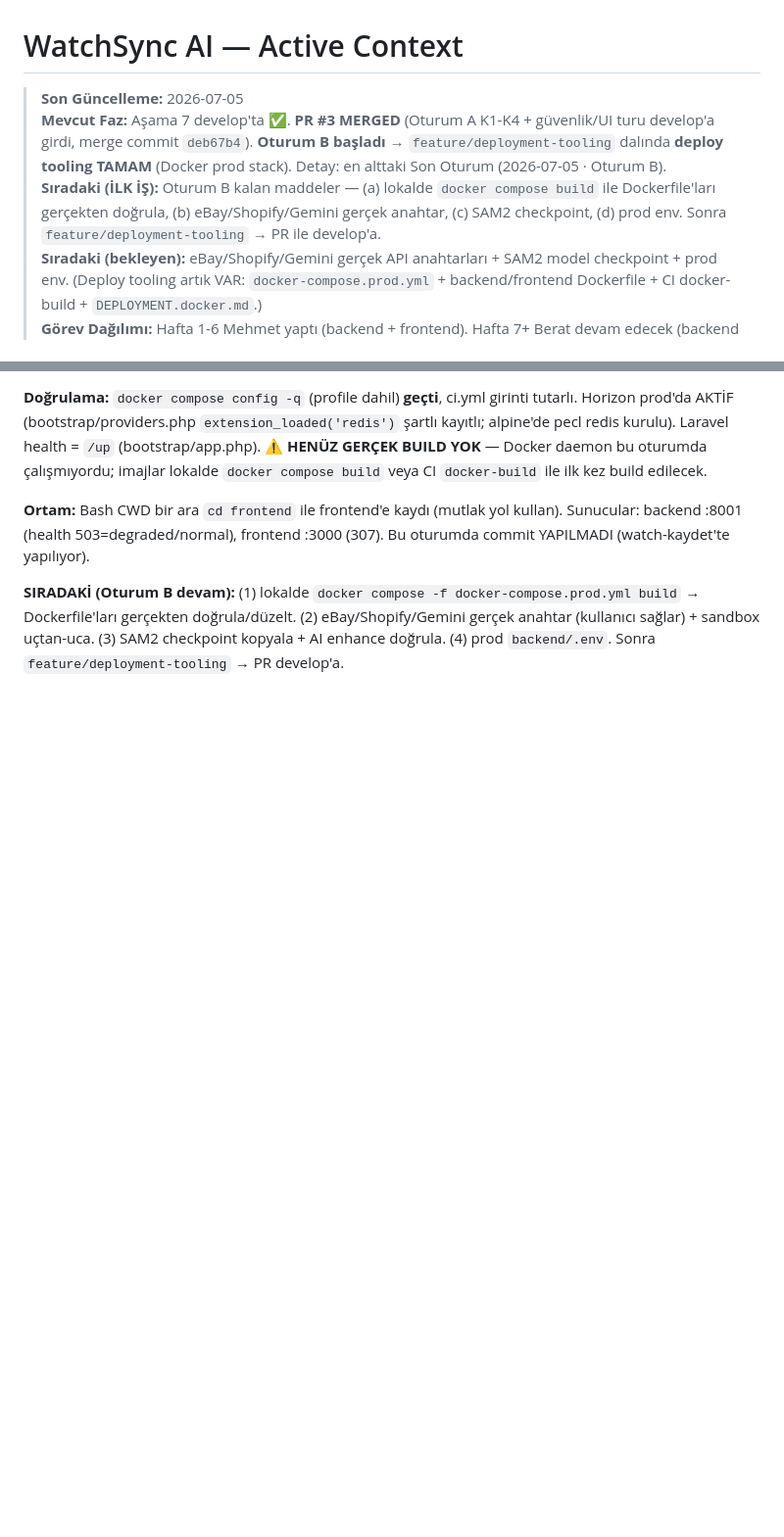
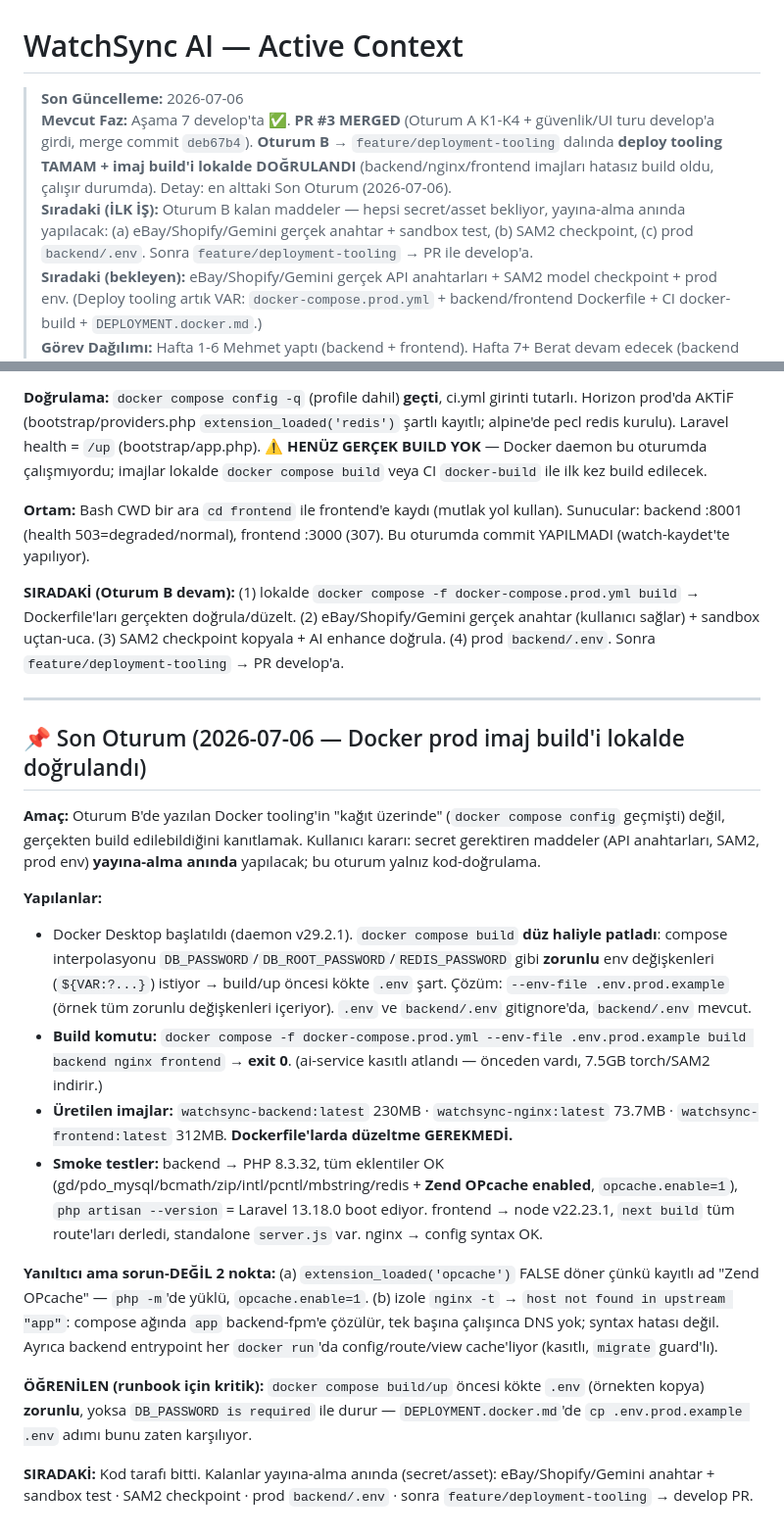
Before and after one commit to mehmetmutllu/watchsync-ai, a Markdown page: activecontext.md, 2 parts joined by grey strips. Shown at 98% size. Rendered like a GitHub page; blank space fills up the shorter version.

Commit message:
docs: Oturum B — Docker prod imaj build'i lokalde doğrulandı
backend/nginx/frontend imajları --env-file .env.prod.example ile hatasız
build oldu (exit 0), Dockerfile düzeltmesi gerekmedi. Smoke: PHP 8.3.32 +
tüm eklenti/OPcache, Laravel 13.18.0 boot, Next standalone server.js.
Runbook notu: build/up öncesi kökte .env zorunlu (compose interpolasyonu).

Co-Authored-By: Claude Opus 4.7 <noreply@anthropic.com>

```diff
--- a/activecontext.md
+++ b/activecontext.md
@@ -1,8 +1,8 @@
 # WatchSync AI — Active Context
 
-> **Son Güncelleme:** 2026-07-05
-> **Mevcut Faz:** Aşama 7 develop'ta ✅. **PR #3 MERGED** (Oturum A K1-K4 + güvenlik/UI turu develop'a girdi, merge commit `deb67b4`). **Oturum B başladı** → `feature/deployment-tooling` dalında **deploy tooling TAMAM** (Docker prod stack). Detay: en alttaki Son Oturum (2026-07-05 · Oturum B).
-> **Sıradaki (İLK İŞ):** Oturum B kalan maddeler — (a) lokalde `docker compose build` ile Dockerfile'ları gerçekten doğrula, (b) eBay/Shopify/Gemini gerçek anahtar, (c) SAM2 checkpoint, (d) prod env. Sonra `feature/deployment-tooling` → PR ile develop'a.
+> **Son Güncelleme:** 2026-07-06
+> **Mevcut Faz:** Aşama 7 develop'ta ✅. **PR #3 MERGED** (Oturum A K1-K4 + güvenlik/UI turu develop'a girdi, merge commit `deb67b4`). **Oturum B** → `feature/deployment-tooling` dalında **deploy tooling TAMAM + imaj build'i lokalde DOĞRULANDI** (backend/nginx/frontend imajları hatasız build oldu, çalışır durumda). Detay: en alttaki Son Oturum (2026-07-06).
+> **Sıradaki (İLK İŞ):** Oturum B kalan maddeler — hepsi secret/asset bekliyor, yayına-alma anında yapılacak: (a) eBay/Shopify/Gemini gerçek anahtar + sandbox test, (b) SAM2 checkpoint, (c) prod `backend/.env`. Sonra `feature/deployment-tooling` → PR ile develop'a.
 > **Sıradaki (bekleyen):** eBay/Shopify/Gemini gerçek API anahtarları + SAM2 model checkpoint + prod env. (Deploy tooling artık VAR: `docker-compose.prod.yml` + backend/frontend Dockerfile + CI docker-build + `DEPLOYMENT.docker.md`.)
 > **Görev Dağılımı:** Hafta 1-6 Mehmet yaptı (backend + frontend). Hafta 7+ Berat devam edecek (backend + frontend, AI ile çalışarak). Junior/Senior ayrımı kaldırıldı.
 
@@ -938,3 +938,21 @@ Oturum A `feature/security-ui-polish` dalında bitti (K1-K4 aynı dalda → PR #
 **Ortam:** Bash CWD bir ara `cd frontend` ile frontend'e kaydı (mutlak yol kullan). Sunucular: backend :8001 (health 503=degraded/normal), frontend :3000 (307). Bu oturumda commit YAPILMADI (watch-kaydet'te yapılıyor).
 
 **SIRADAKİ (Oturum B devam):** (1) lokalde `docker compose -f docker-compose.prod.yml build` → Dockerfile'ları gerçekten doğrula/düzelt. (2) eBay/Shopify/Gemini gerçek anahtar (kullanıcı sağlar) + sandbox uçtan-uca. (3) SAM2 checkpoint kopyala + AI enhance doğrula. (4) prod `backend/.env`. Sonra `feature/deployment-tooling` → PR develop'a.
+
+---
+
+## 📌 Son Oturum (2026-07-06 — Docker prod imaj build'i lokalde doğrulandı)
+
+**Amaç:** Oturum B'de yazılan Docker tooling'in "kağıt üzerinde" (`docker compose config` geçmişti) değil, gerçekten build edilebildiğini kanıtlamak. Kullanıcı kararı: secret gerektiren maddeler (API anahtarları, SAM2, prod env) **yayına-alma anında** yapılacak; bu oturum yalnız kod-doğrulama.
+
+**Yapılanlar:**
+- Docker Desktop başlatıldı (daemon v29.2.1). `docker compose build` **düz haliyle patladı**: compose interpolasyonu `DB_PASSWORD`/`DB_ROOT_PASSWORD`/`REDIS_PASSWORD` gibi **zorunlu** env değişkenleri (`${VAR:?...}`) istiyor → build/up öncesi kökte `.env` şart. Çözüm: `--env-file .env.prod.example` (örnek tüm zorunlu değişkenleri içeriyor). `.env` ve `backend/.env` gitignore'da, `backend/.env` mevcut.
+- **Build komutu:** `docker compose -f docker-compose.prod.yml --env-file .env.prod.example build backend nginx frontend` → **exit 0**. (ai-service kasıtlı atlandı — önceden vardı, 7.5GB torch/SAM2 indirir.)
+- **Üretilen imajlar:** `watchsync-backend:latest` 230MB · `watchsync-nginx:latest` 73.7MB · `watchsync-frontend:latest` 312MB. **Dockerfile'larda düzeltme GEREKMEDİ.**
+- **Smoke testler:** backend → PHP 8.3.32, tüm eklentiler OK (gd/pdo_mysql/bcmath/zip/intl/pcntl/mbstring/redis + **Zend OPcache enabled**, `opcache.enable=1`), `php artisan --version` = Laravel 13.18.0 boot ediyor. frontend → node v22.23.1, `next build` tüm route'ları derledi, standalone `server.js` var. nginx → config syntax OK.
+
+**Yanıltıcı ama sorun-DEĞİL 2 nokta:** (a) `extension_loaded('opcache')` FALSE döner çünkü kayıtlı ad "Zend OPcache" — `php -m`'de yüklü, `opcache.enable=1`. (b) izole `nginx -t` → `host not found in upstream "app"`: compose ağında `app` backend-fpm'e çözülür, tek başına çalışınca DNS yok; syntax hatası değil. Ayrıca backend entrypoint her `docker run`'da config/route/view cache'liyor (kasıtlı, `migrate` guard'lı).
+
+**ÖĞRENİLEN (runbook için kritik):** `docker compose build/up` öncesi kökte `.env` (örnekten kopya) **zorunlu**, yoksa `DB_PASSWORD is required` ile durur — `DEPLOYMENT.docker.md`'de `cp .env.prod.example .env` adımı bunu zaten karşılıyor.
+
+**SIRADAKİ:** Kod tarafı bitti. Kalanlar yayına-alma anında (secret/asset): eBay/Shopify/Gemini anahtar + sandbox test · SAM2 checkpoint · prod `backend/.env` · sonra `feature/deployment-tooling` → develop PR.
```
Also changed, not shown: progress.md (+1 -1 lines).
